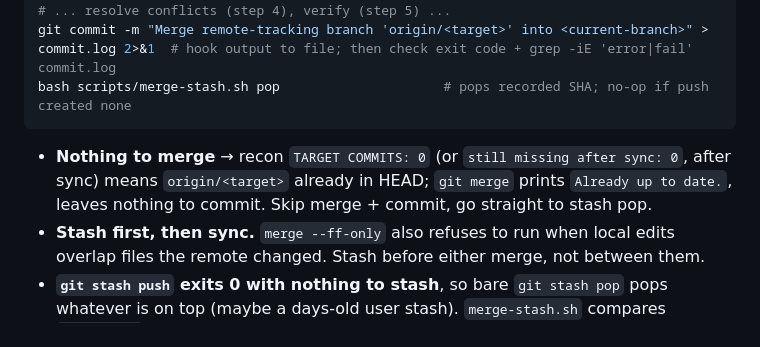
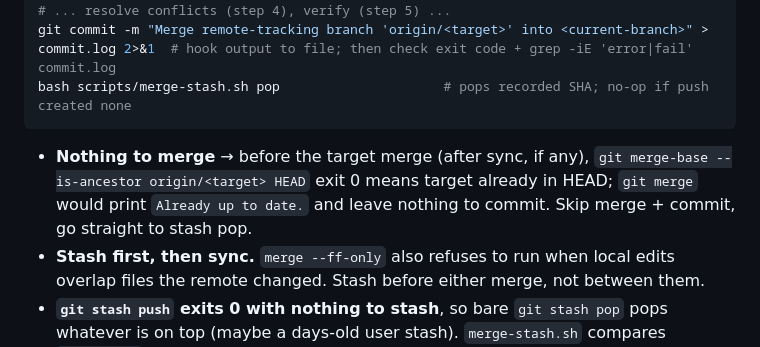
Before and after one commit to MithunWijayasiri/dotclaude, a Markdown page: skills/git-merge/SKILL.md, the part around the change. Drawn GitHub-style.

Commit message:
fix(skills): check target ancestry directly before merging in git-merge

````diff
--- a/skills/git-merge/SKILL.md
+++ b/skills/git-merge/SKILL.md
@@ -50,7 +50,7 @@ git commit -m "Merge remote-tracking branch 'origin/<target>' into <current-bran
 bash scripts/merge-stash.sh pop                     # pops recorded SHA; no-op if push created none
 ```
 
-- **Nothing to merge** → recon `TARGET COMMITS: 0` (or `still missing after sync: 0`, after sync) means `origin/<target>` already in HEAD; `git merge` prints `Already up to date.`, leaves nothing to commit. Skip merge + commit, go straight to stash pop.
+- **Nothing to merge** → before the target merge (after sync, if any), `git merge-base --is-ancestor origin/<target> HEAD` exit 0 means target already in HEAD; `git merge` would print `Already up to date.` and leave nothing to commit. Skip merge + commit, go straight to stash pop.
 - **Stash first, then sync.** `merge --ff-only` also refuses to run when local edits overlap files the remote changed. Stash before either merge, not between them.
 - **`git stash push` exits 0 with nothing to stash**, so bare `git stash pop` pops whatever is on top (maybe a days-old user stash). `merge-stash.sh` compares `refs/stash` before/after, pops by SHA only if it created the stash. Pop conflict → git keeps the stash; script prints ref; resolve, then `git stash drop <ref>`.
 - **Short commit message — one line only.** `git commit --no-edit` after a conflicted merge auto-appends a `Conflicts:` file list → bloated message. Always commit with explicit `-m "Merge remote-tracking branch 'origin/<target>' into <current-branch>"`. Same for `--amend` (step 6): `git commit --amend -m "<same one-liner>"`, never `--amend --no-edit` (keeps bloated message).
````
